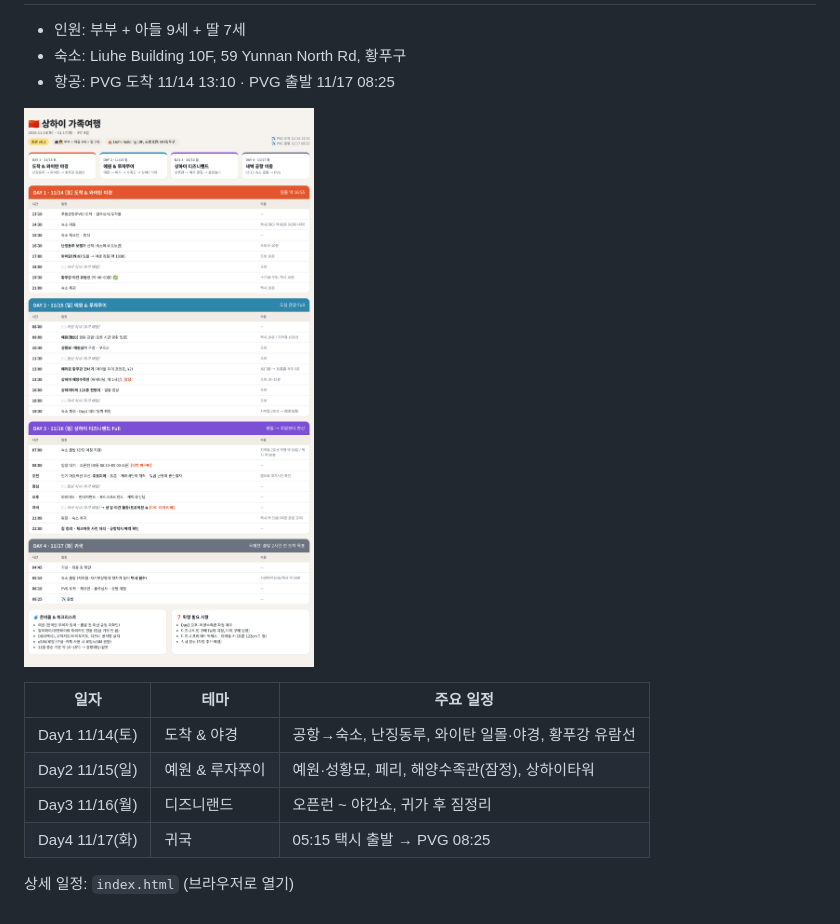
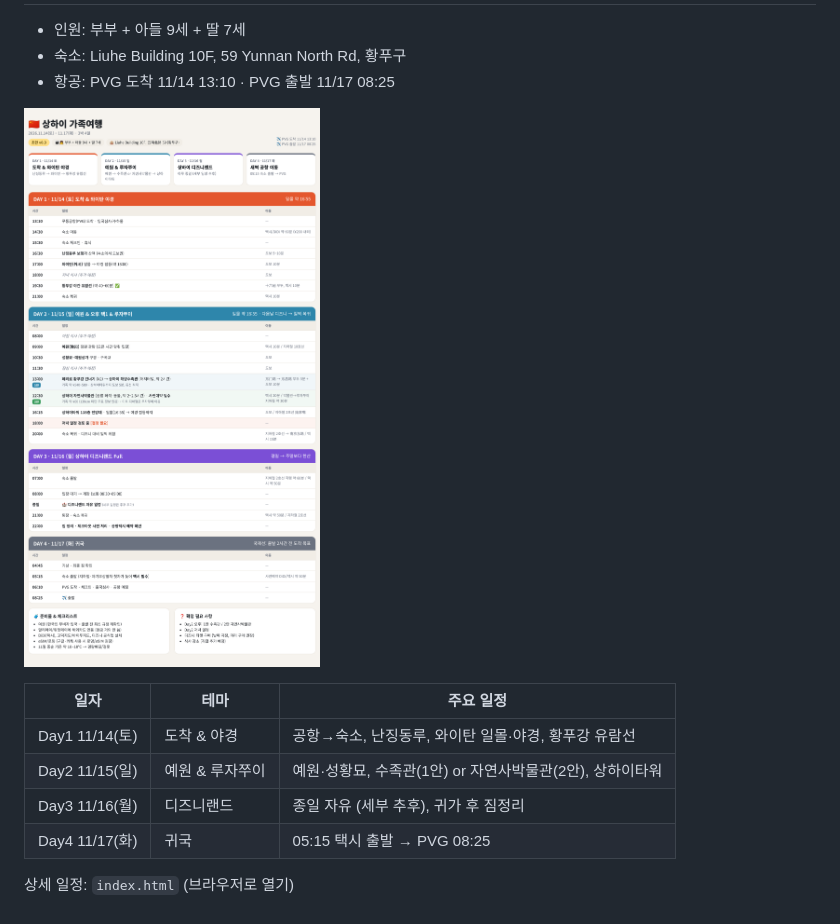
Before and after one commit to hamongpark/Shanghai-travel_YSY, a Markdown page: README.md, the part around one of its changes. Rendered like a GitHub page; pictures changed too: itinerary.png.

```diff
--- a/README.md
+++ b/README.md
@@ -9,8 +9,8 @@
 | 일자 | 테마 | 주요 일정 |
 |---|---|---|
 | Day1 11/14(토) | 도착 & 야경 | 공항→숙소, 난징동루, 와이탄 일몰·야경, 황푸강 유람선 |
-| Day2 11/15(일) | 예원 & 루자쭈이 | 예원·성황묘, 페리, 해양수족관(잠정), 상하이타워 |
-| Day3 11/16(월) | 디즈니랜드 | 오픈런 ~ 야간쇼, 귀가 후 짐정리 |
+| Day2 11/15(일) | 예원 & 루자쭈이 | 예원·성황묘, 수족관(1안) or 자연사박물관(2안), 상하이타워 |
+| Day3 11/16(월) | 디즈니랜드 | 종일 자유 (세부 추후), 귀가 후 짐정리 |
 | Day4 11/17(화) | 귀국 | 05:15 택시 출발 → PVG 08:25 |
 
 상세 일정: `index.html` (브라우저로 열기)
```
Also changed, not shown: other parts of README.md (+1 -1 lines), 1 other file.
